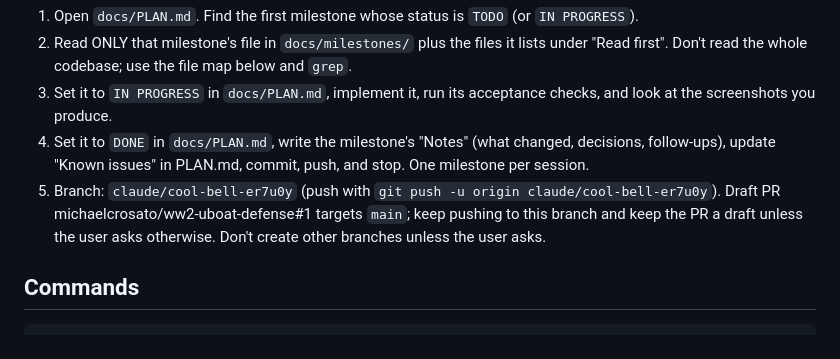
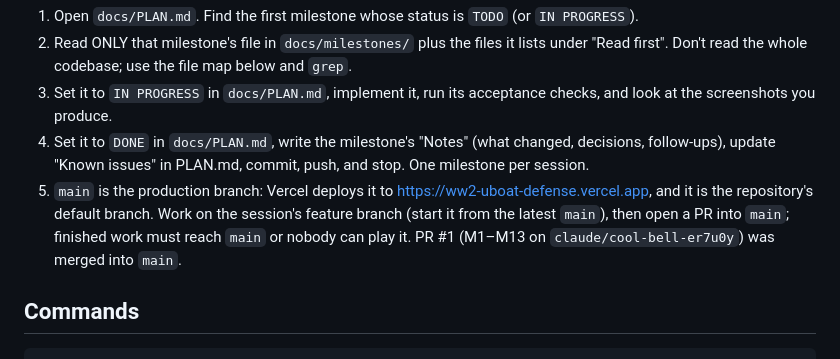
Before and after one commit to michaelcrosato/ww2-uboat-defense, a Markdown page: CLAUDE.md, the part around the change. Drawn GitHub-style.

Commit message:
Point docs at main as the production branch; link the live game
- README: play link to the Vercel production deployment (built from main)
- CLAUDE.md: main is the production and default branch; work goes through
  a feature branch and a PR into main

Co-Authored-By: Claude Opus 5.5 <noreply@anthropic.com>
Claude-Session: https://claude.ai/code/session_016SXo47qT4NoMyiHqdtugCi

```diff
--- a/CLAUDE.md
+++ b/CLAUDE.md
@@ -16,9 +16,10 @@ This project is built milestone by milestone, with a context clear between miles
    the screenshots you produce.
 4. Set it to `DONE` in `docs/PLAN.md`, write the milestone's "Notes" (what changed, decisions,
    follow-ups), update "Known issues" in PLAN.md, commit, push, and stop. One milestone per session.
-5. Branch: `claude/cool-bell-er7u0y` (push with `git push -u origin claude/cool-bell-er7u0y`).
-   Draft PR michaelcrosato/ww2-uboat-defense#1 targets `main`; keep pushing to this branch and keep the
-   PR a draft unless the user asks otherwise. Don't create other branches unless the user asks.
+5. `main` is the production branch: Vercel deploys it to https://ww2-uboat-defense.vercel.app, and it is
+   the repository's default branch. Work on the session's feature branch (start it from the latest
+   `main`), then open a PR into `main`; finished work must reach `main` or nobody can play it. PR #1
+   (M1–M13 on `claude/cool-bell-er7u0y`) was merged into `main`.
 
 ## Commands
 
```
Also changed, not shown: README.md (+2 -0 lines).
